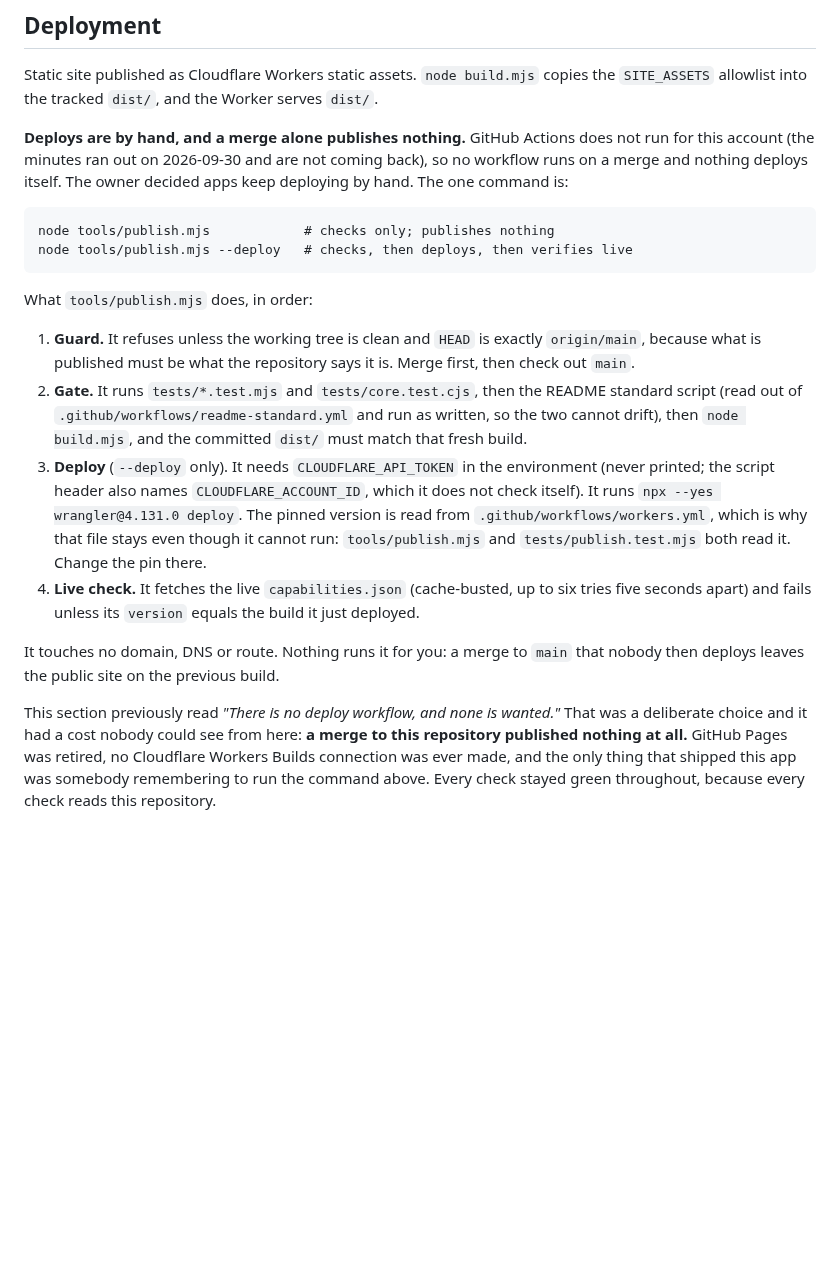
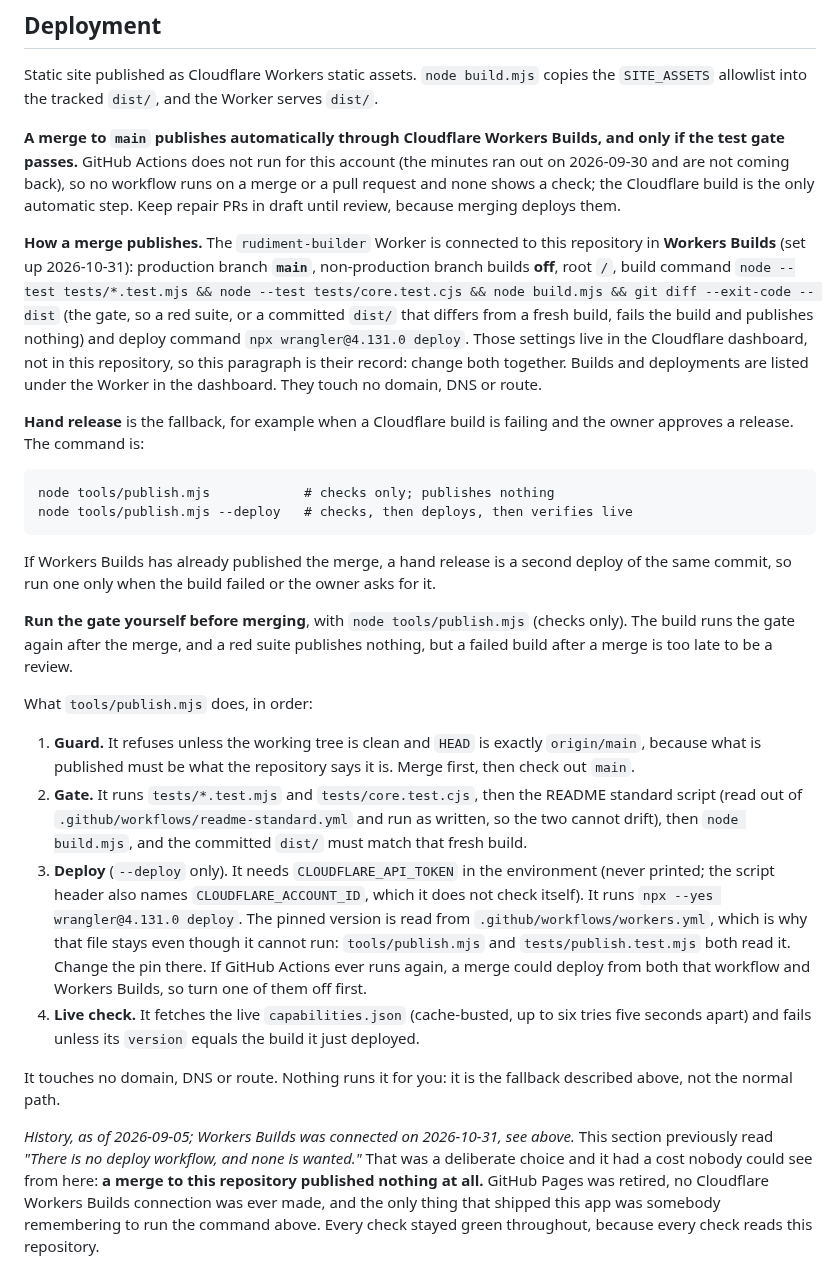
Before and after one commit to backwerdrimshot/Rudiment-Builder, a Markdown page: README.md, the part around the change. GitHub-like rendering; blank space fills up the shorter version.

Commit message:
docs: README says a merge to main publishes via Cloudflare Workers Builds
The Deployment section said deploys are by hand and a merge publishes
nothing. Workers Builds is now connected (main only, gated), so a merge
publishes if the gate passes. Hand release kept as the fallback.

Claude-Session: https://claude.ai/code/session_01JwHUuiWxP1rNxH53y8yZTv

````diff
--- a/README.md
+++ b/README.md
@@ -281,15 +281,39 @@ Static site published as Cloudflare Workers static assets. `node build.mjs`
 copies the `SITE_ASSETS` allowlist into the tracked `dist/`, and the Worker
 serves `dist/`.
 
-**Deploys are by hand, and a merge alone publishes nothing.** GitHub Actions
-does not run for this account (the minutes ran out on 2026-09-30 and are not
-coming back), so no workflow runs on a merge and nothing deploys itself. The
-owner decided apps keep deploying by hand. The one command is:
+**A merge to `main` publishes automatically through Cloudflare Workers Builds,
+and only if the test gate passes.** GitHub Actions does not run for this account
+(the minutes ran out on 2026-09-30 and are not coming back), so no workflow runs
+on a merge or a pull request and none shows a check; the Cloudflare build is the
+only automatic step. Keep repair PRs in draft until review, because merging
+deploys them.
+
+**How a merge publishes.** The `rudiment-builder` Worker is connected to this
+repository in **Workers Builds** (set up 2026-10-31): production branch
+**`main`**, non-production branch builds **off**, root `/`, build command
+`node --test tests/*.test.mjs && node --test tests/core.test.cjs && node build.mjs && git diff --exit-code -- dist`
+(the gate, so a red suite, or a committed `dist/` that differs from a fresh
+build, fails the build and publishes nothing) and deploy command
+`npx wrangler@4.131.0 deploy`. Those settings live in the Cloudflare dashboard,
+not in this repository, so this paragraph is their record: change both
+together. Builds and deployments are listed under the Worker in the dashboard.
+They touch no domain, DNS or route.
+
+**Hand release** is the fallback, for example when a Cloudflare build is failing
+and the owner approves a release. The command is:
 
 ```
 node tools/publish.mjs            # checks only; publishes nothing
 node tools/publish.mjs --deploy   # checks, then deploys, then verifies live
 ```
+
+If Workers Builds has already published the merge, a hand release is a second
+deploy of the same commit, so run one only when the build failed or the owner
+asks for it.
+
+**Run the gate yourself before merging**, with `node tools/publish.mjs` (checks
+only). The build runs the gate again after the merge, and a red suite publishes
+nothing, but a failed build after a merge is too late to be a review.
 
 What `tools/publish.mjs` does, in order:
 
@@ -305,15 +329,18 @@ What `tools/publish.mjs` does, in order:
    `CLOUDFLARE_ACCOUNT_ID`, which it does not check itself). It runs `npx --yes wrangler@4.131.0 deploy`.
    The pinned version is read from `.github/workflows/workers.yml`, which is why
    that file stays even though it cannot run: `tools/publish.mjs` and
-   `tests/publish.test.mjs` both read it. Change the pin there.
+   `tests/publish.test.mjs` both read it. Change the pin there. If GitHub Actions
+   ever runs again, a merge could deploy from both that workflow and Workers
+   Builds, so turn one of them off first.
 4. **Live check.** It fetches the live `capabilities.json` (cache-busted, up to
    six tries five seconds apart) and fails unless its `version` equals the
    build it just deployed.
 
-It touches no domain, DNS or route. Nothing runs it for you: a merge to `main`
-that nobody then deploys leaves the public site on the previous build.
+It touches no domain, DNS or route. Nothing runs it for you: it is the fallback
+described above, not the normal path.
 
-This section previously read *"There is no deploy workflow, and none is
+*History, as of 2026-09-05; Workers Builds was connected on 2026-10-31, see
+above.* This section previously read *"There is no deploy workflow, and none is
 wanted."* That was a deliberate choice and it had a cost nobody could see from
 here: **a merge to this repository published nothing at all.** GitHub Pages was
 retired, no Cloudflare Workers Builds connection was ever made, and the only
````
